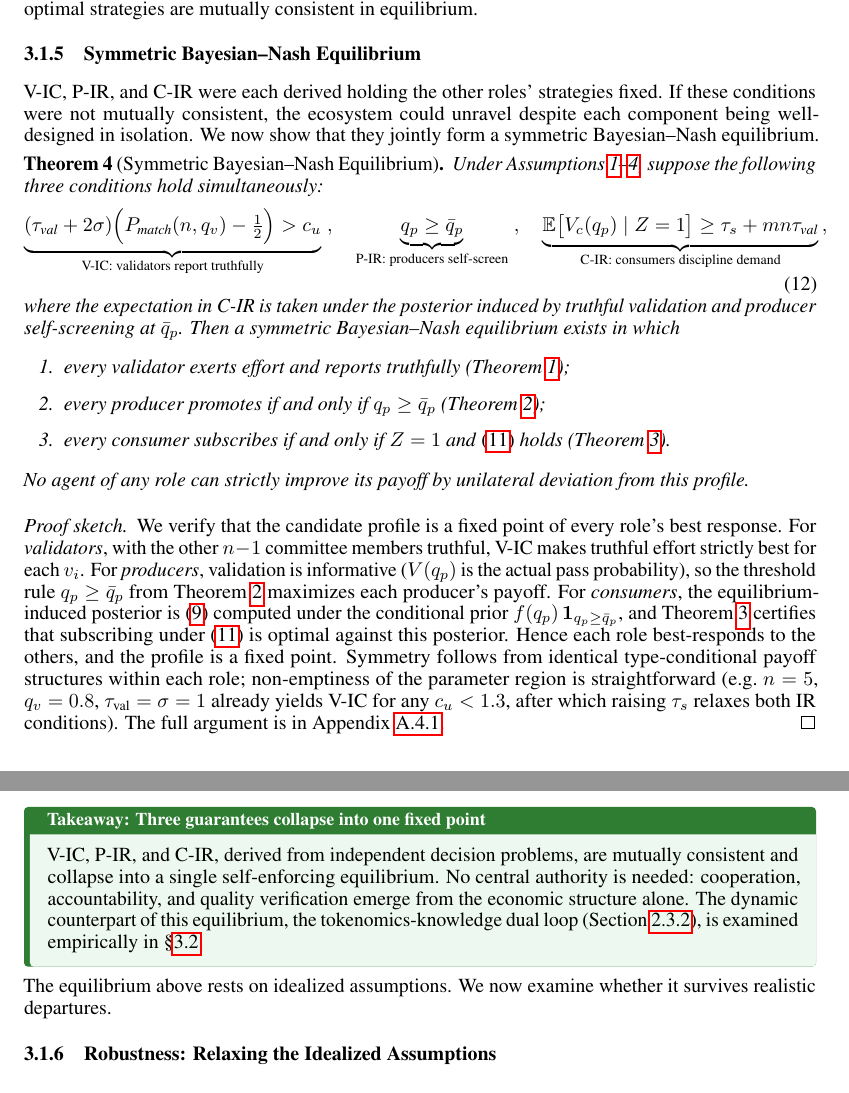
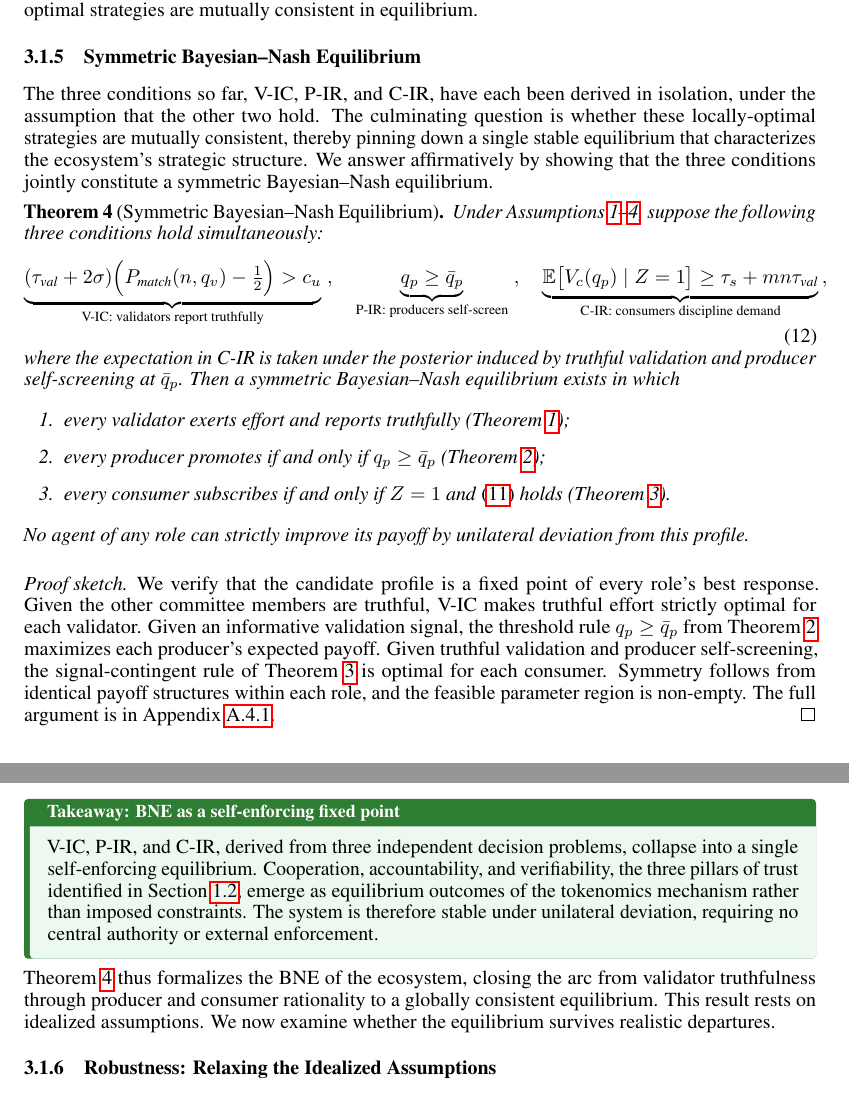
Before and after one commit to xizhu1022/AgentSociety, a LaTeX paper (main.tex, which reads sections/GameTheoryAndCaseStudy.tex): two parts of pages 17 and 18 of 43, joined at a grey line, cut so that both start at the same text. Compiled offline with pdfLaTeX.

Commit message:
Elevate Section 3.1.5: opening, takeaway, and closing
- Opening: reframe as "culminating question" of the analysis
- Takeaway: align with Section 1.2 pillars (cooperation, accountability,
  verifiability), reference trust crisis and tokenomics mechanism
- Closing: emphasize the logical arc from validator truthfulness to
  globally consistent equilibrium

Co-Authored-By: Claude Opus 4.6 (1M context) <noreply@anthropic.com>

```diff
--- a/sections/GameTheoryAndCaseStudy.tex
+++ b/sections/GameTheoryAndCaseStudy.tex
@@ -172,7 +172,7 @@ Under the MLRP, the pass signal $Z=1$ carries sufficient information for the con
 \subsubsection{Symmetric Bayesian--Nash Equilibrium}
 \label{sec:bne}
 
-V-IC, P-IR, and C-IR were each derived holding the other roles' strategies fixed. If these conditions were not mutually consistent, the ecosystem could unravel despite each component being well-designed in isolation. We now show that they jointly form a symmetric Bayesian--Nash equilibrium.
+The three conditions so far, V-IC, P-IR, and C-IR, have each been derived in isolation, under the assumption that the other two hold. The culminating question is whether these locally-optimal strategies are mutually consistent, thereby pinning down a single stable equilibrium that characterizes the ecosystem's strategic structure. We answer affirmatively by showing that the three conditions jointly constitute a symmetric Bayesian--Nash equilibrium.
 
 \begin{theorem}[Symmetric Bayesian--Nash Equilibrium]
 \label{Symmetric Bayesian Nash Equilibrium}
@@ -193,14 +193,14 @@ No agent of any role can strictly improve its payoff by unilateral deviation fro
 \end{theorem}
 
 \begin{proof}[Proof sketch]
-We verify that the candidate profile is a fixed point of every role's best response. For \emph{validators}, with the other $n-1$ committee members truthful, V-IC makes truthful effort strictly best for each $v_i$. For \emph{producers}, validation is informative ($V(q_p)$ is the actual pass probability), so the threshold rule $q_p \geq \bar{q}_p$ from Theorem~\ref{IR for Producers} maximizes each producer's payoff. For \emph{consumers}, the equilibrium-induced posterior is~\eqref{eq:posterior} computed under the conditional prior $f(q_p)\,\mathbf{1}_{q_p \geq \bar{q}_p}$, and Theorem~\ref{IR-based Policy for Consumers} certifies that subscribing under~\eqref{eq:consumer_threshold} is optimal against this posterior. Hence each role best-responds to the others, and the profile is a fixed point. Symmetry follows from identical type-conditional payoff structures within each role; non-emptiness of the parameter region is straightforward (e.g.\ $n = 5$, $q_v = 0.8$, $\tau_{\text{val}} = \sigma = 1$ already yields V-IC for any $c_u < 1.3$, after which raising $\tau_s$ relaxes both IR conditions). The full argument is in Appendix~\ref{app:proof_bne}.
+We verify that the candidate profile is a fixed point of every role's best response. Given the other committee members are truthful, V-IC makes truthful effort strictly optimal for each validator. Given an informative validation signal, the threshold rule $q_p \geq \bar{q}_p$ from Theorem~\ref{IR for Producers} maximizes each producer's expected payoff. Given truthful validation and producer self-screening, the signal-contingent rule of Theorem~\ref{IR-based Policy for Consumers} is optimal for each consumer. Symmetry follows from identical payoff structures within each role, and the feasible parameter region is non-empty. The full argument is in Appendix~\ref{app:proof_bne}.
 \end{proof}
 
-\begin{interpretbox}{Takeaway: Three guarantees collapse into one fixed point}
-V-IC, P-IR, and C-IR, derived from independent decision problems, are mutually consistent and collapse into a single self-enforcing equilibrium. No central authority is needed: cooperation, accountability, and quality verification emerge from the economic structure alone. The dynamic counterpart of this equilibrium, the tokenomics-knowledge dual loop (\Cref{sec:dual_loop}), is examined empirically in \S\ref{sec:case_study}.
+\begin{interpretbox}{Takeaway: BNE as a self-enforcing fixed point}
+V-IC, P-IR, and C-IR, derived from three independent decision problems, collapse into a single self-enforcing equilibrium. Cooperation, accountability, and verifiability, the three pillars of trust identified in \Cref{sec:trust_crisis}, emerge as equilibrium outcomes of the tokenomics mechanism rather than imposed constraints. The system is therefore stable under unilateral deviation, requiring no central authority or external enforcement.
 \end{interpretbox}
 
-\noindent The equilibrium above rests on idealized assumptions. We now examine whether it survives realistic departures.
+\noindent Theorem~\ref{Symmetric Bayesian Nash Equilibrium} thus formalizes the BNE of the ecosystem, closing the arc from validator truthfulness through producer and consumer rationality to a globally consistent equilibrium. This result rests on idealized assumptions. We now examine whether the equilibrium survives realistic departures.
 
 \subsubsection{Robustness: Relaxing the Idealized Assumptions}
 \label{sec:robustness}
```
